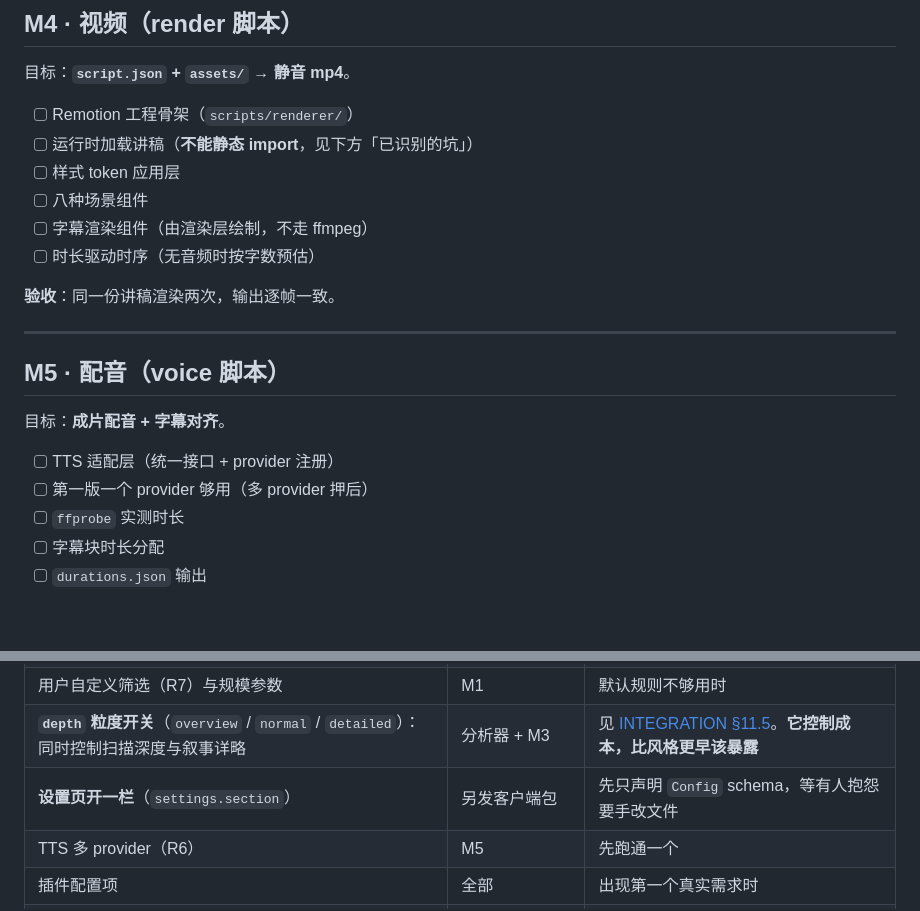
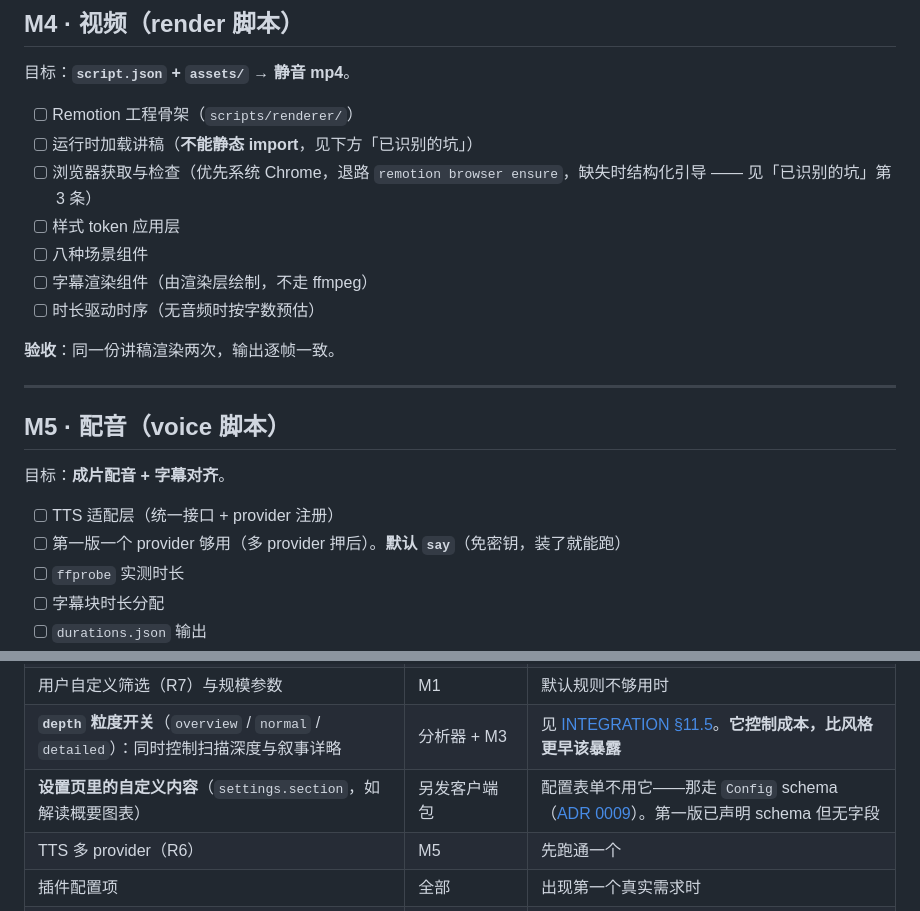
Before and after one commit to Luan-Fuzi/foldercast, a Markdown page: docs/ROADMAP.md, 2 parts joined by grey strips. GitHub-like rendering; blank space fills up the shorter version.

Commit message:
docs(roadmap): align three items with the decisions made this session
The deferred table still said the settings section needs a client package
published later; ADR 0009 changed that, since the host generates the form
from the Config schema and the first release declares it with no fields. The
row now refers only to custom content inside the settings page.

M4 was missing the browser acquisition step, which the K4 constraint now
specifies in detail, and M5 did not name the default provider even though
defaulting to say is what makes the plugin usable without a key.

```diff
--- a/docs/ROADMAP.md
+++ b/docs/ROADMAP.md
@@ -110,6 +110,7 @@ MVP 范围已收敛为**单一路径**：文案 → 视频 → 配音。不做 `
 
 - [ ] Remotion 工程骨架（`scripts/renderer/`）
 - [ ] 运行时加载讲稿（**不能静态 import**，见下方「已识别的坑」）
+- [ ] 浏览器获取与检查（优先系统 Chrome，退路 `remotion browser ensure`，缺失时结构化引导 —— 见「已识别的坑」第 3 条）
 - [ ] 样式 token 应用层
 - [ ] 八种场景组件
 - [ ] 字幕渲染组件（由渲染层绘制，不走 ffmpeg）
@@ -124,7 +125,7 @@ MVP 范围已收敛为**单一路径**：文案 → 视频 → 配音。不做 `
 目标：**成片配音 + 字幕对齐**。
 
 - [ ] TTS 适配层（统一接口 + provider 注册）
-- [ ] 第一版一个 provider 够用（多 provider 押后）
+- [ ] 第一版一个 provider 够用（多 provider 押后）。**默认 `say`**（免密钥，装了就能跑）
 - [ ] `ffprobe` 实测时长
 - [ ] 字幕块时长分配
 - [ ] `durations.json` 输出
@@ -174,7 +175,7 @@ MVP 范围已收敛为**单一路径**：文案 → 视频 → 配音。不做 `
 | 多视频切分（R2 容器型目录） | M3 的切分规则 | 切分判据定下来之后 |
 | 用户自定义筛选（R7）与规模参数 | M1 | 默认规则不够用时 |
 | **`depth` 粒度开关**（`overview` / `normal` / `detailed`）：同时控制扫描深度与叙事详略 | 分析器 + M3 | 见 [INTEGRATION §11.5](INTEGRATION-dsh-plugin.md#115-计划暴露给用户的配置日后)。**它控制成本，比风格更早该暴露** |
-| **设置页开一栏**（`settings.section`） | 另发客户端包 | 先只声明 `Config` schema，等有人抱怨要手改文件 |
+| **设置页里的自定义内容**（`settings.section`，如解读概要图表） | 另发客户端包 | 配置表单不用它——那走 `Config` schema（[ADR 0009](decisions/0009-settings-via-config-schema.md)）。第一版已声明 schema 但无字段 |
 | TTS 多 provider（R6） | M5 | 先跑通一个 |
 | 插件配置项 | 全部 | 出现第一个真实需求时 |
 | **独立 CLI** | — | 第一版之后评估是否脱离 DSH（ADR 0008） |
```
